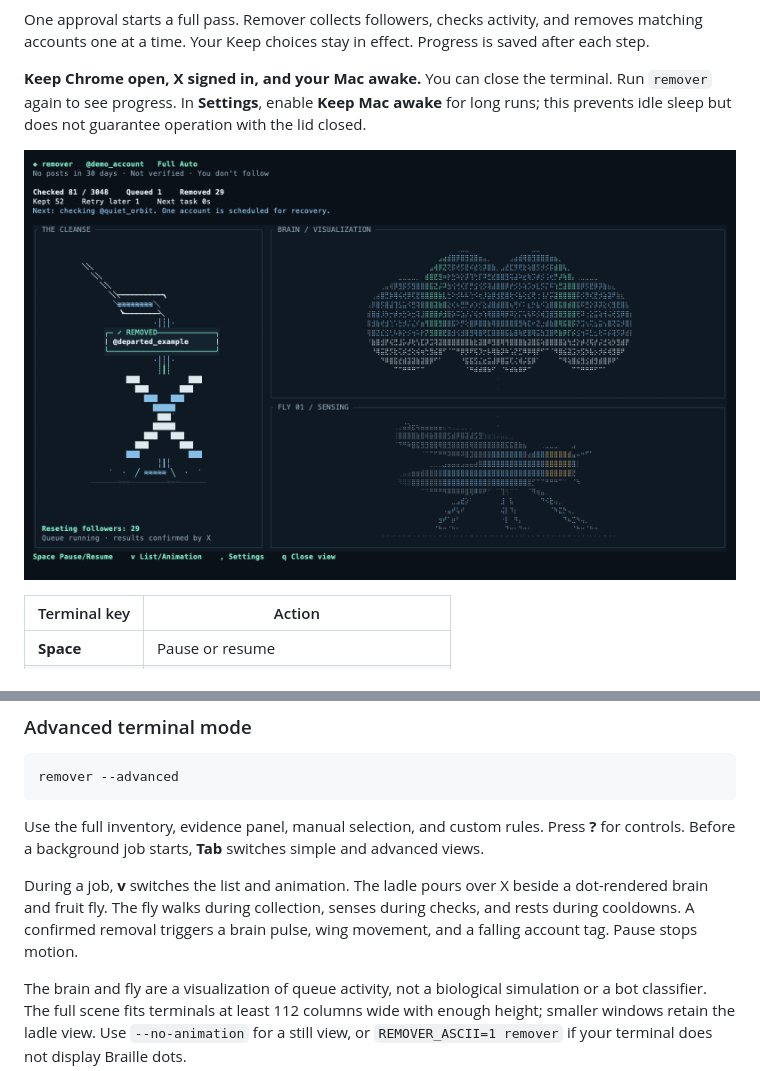
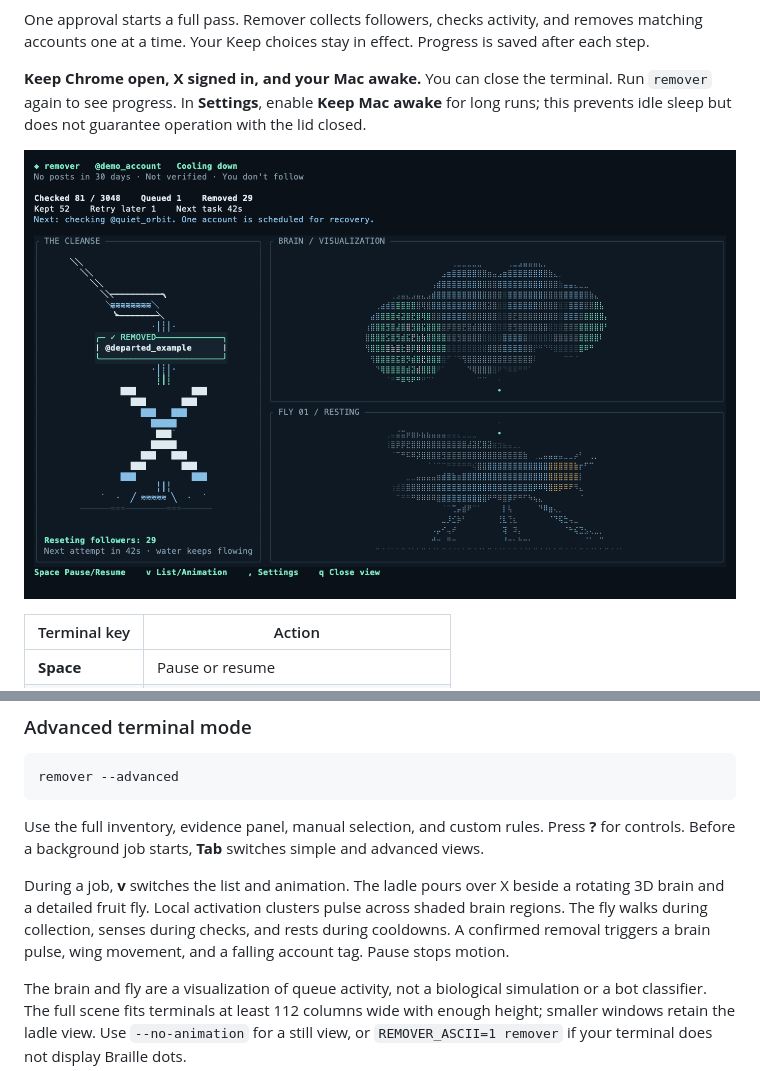
Before and after one commit to altonwells/x-bot-follower-remover, a Markdown page: README.md, 2 parts joined by grey strips. GitHub-like rendering; pictures changed too: docs/previews/auto-worker-animation.png.

Commit message:
Render brain in 3D with clustered activation

```diff
--- a/README.md
+++ b/README.md
@@ -167,7 +167,7 @@ remover --advanced
 
 Use the full inventory, evidence panel, manual selection, and custom rules. Press **?** for controls. Before a background job starts, **Tab** switches simple and advanced views.
 
-During a job, **v** switches the list and animation. The ladle pours over X beside a dot-rendered brain and fruit fly. The fly walks during collection, senses during checks, and rests during cooldowns. A confirmed removal triggers a brain pulse, wing movement, and a falling account tag. Pause stops motion.
+During a job, **v** switches the list and animation. The ladle pours over X beside a rotating 3D brain and a detailed fruit fly. Local activation clusters pulse across shaded brain regions. The fly walks during collection, senses during checks, and rests during cooldowns. A confirmed removal triggers a brain pulse, wing movement, and a falling account tag. Pause stops motion.
 
 The brain and fly are a visualization of queue activity, not a biological simulation or a bot classifier. The full scene fits terminals at least 112 columns wide with enough height; smaller windows retain the ladle view. Use `--no-animation` for a still view, or `REMOVER_ASCII=1 remover` if your terminal does not display Braille dots.
 
```
Also changed, not shown: docs/RELEASE_NOTES.md (+3 -3 lines), 3 other files.
